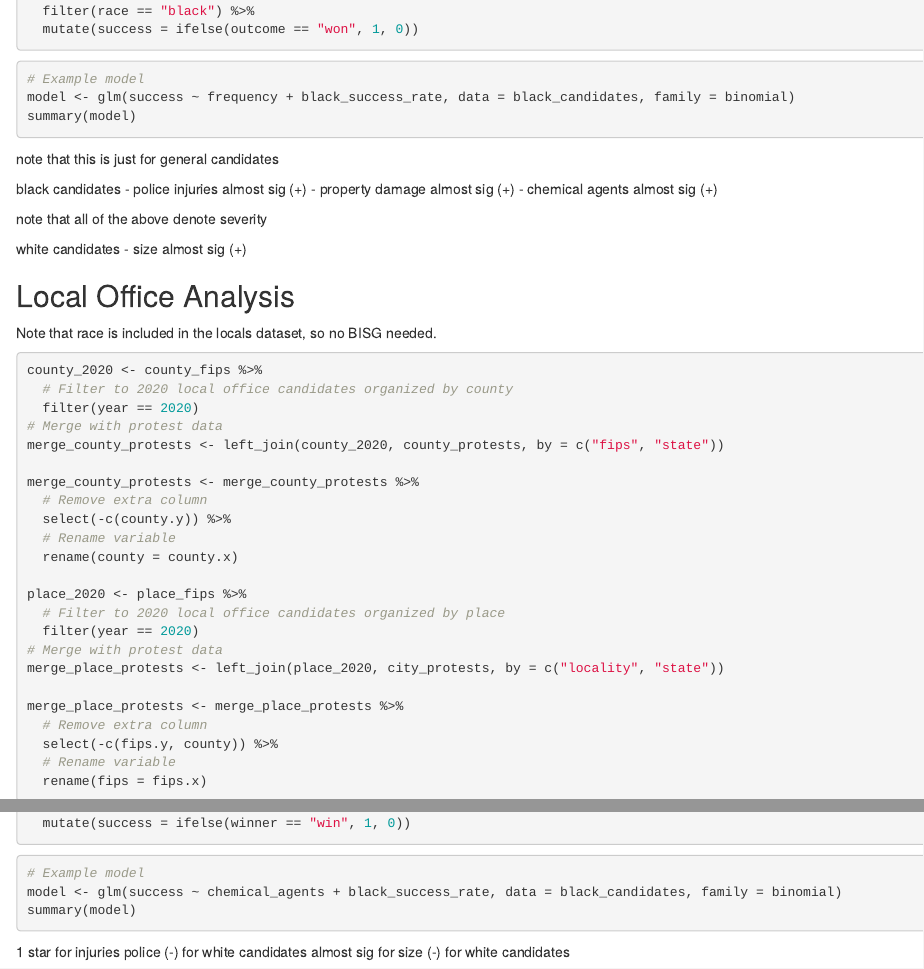
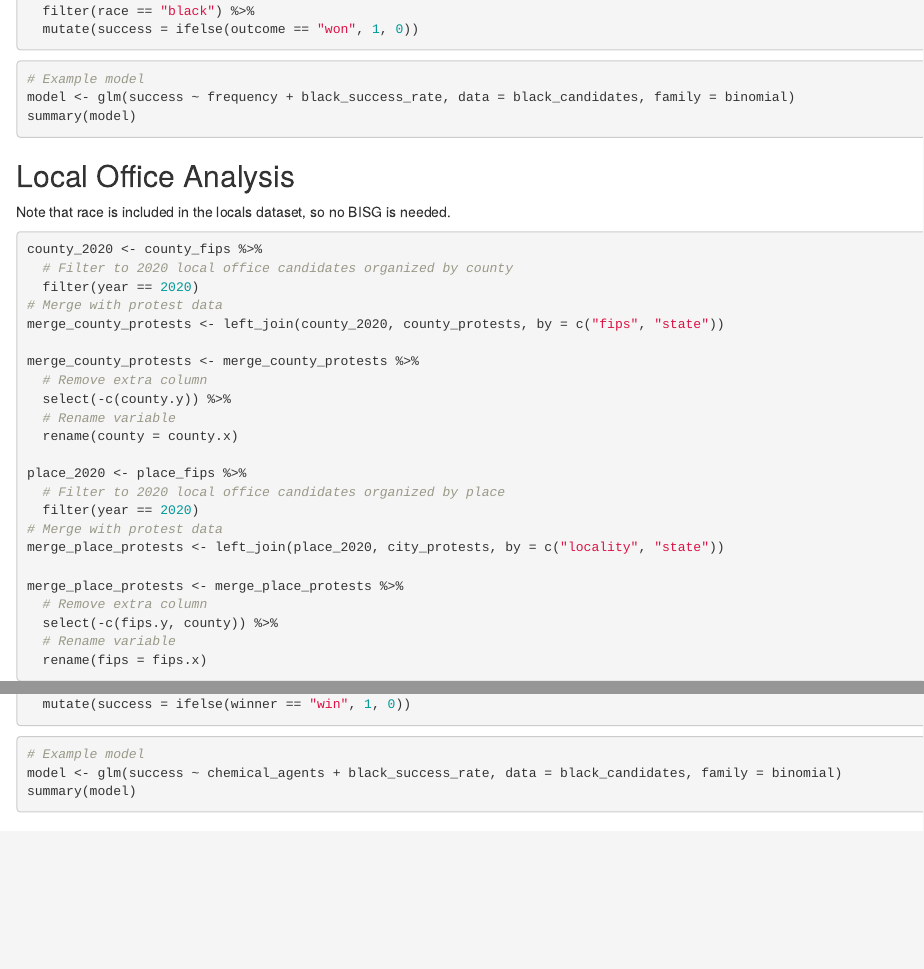
Before and after one commit to JulianneLempert/BLM-Electoral-Success, an R Markdown document (Cleaning Candidates.Rmd): the page in a window 1100 px wide, from 16280 px down before the commit and from 16020 px down after it, so that both start at the same text, and a second part further down, joined at a grey line. Rendered offline with R 4.5, knitr and Pandoc, with nearby package versions; the code chunks are not run, so their results and figures are left out.

Commit message:
Update Cleaning Candidates.Rmd
Signed-off-by: Julianne Lempert <juliannelempert@ucla.edu>

````diff
--- a/Cleaning Candidates.Rmd
+++ b/Cleaning Candidates.Rmd
@@ -1947,22 +1931,10 @@ model <- glm(success ~ frequency + black_success_rate, data = black_candidates,
 summary(model)
 ```
 
-note that this is just for general candidates
-
-black candidates
-- police injuries almost sig (+)
-- property damage almost sig (+)
-- chemical agents almost sig (+)
-
-note that all of the above denote severity
-
-white candidates
-- size almost sig (+)
-
 
 ## Local Office Analysis
 
-Note that race is included in the locals dataset, so no BISG needed.
+Note that race is included in the locals dataset, so no BISG is needed.
 
 ```{r}
 county_2020 <- county_fips %>%
@@ -2048,6 +2020,3 @@ white_candidates <- locals_protests %>%
 model <- glm(success ~ chemical_agents + black_success_rate, data = black_candidates, family = binomial)
 summary(model)
 ```
-
-1 star for injuries police (-) for white candidates
-almost sig for size (-) for white candidates
````
Also changed, not shown: Cleaning Candidates.Rmd (24 more changed lines).
